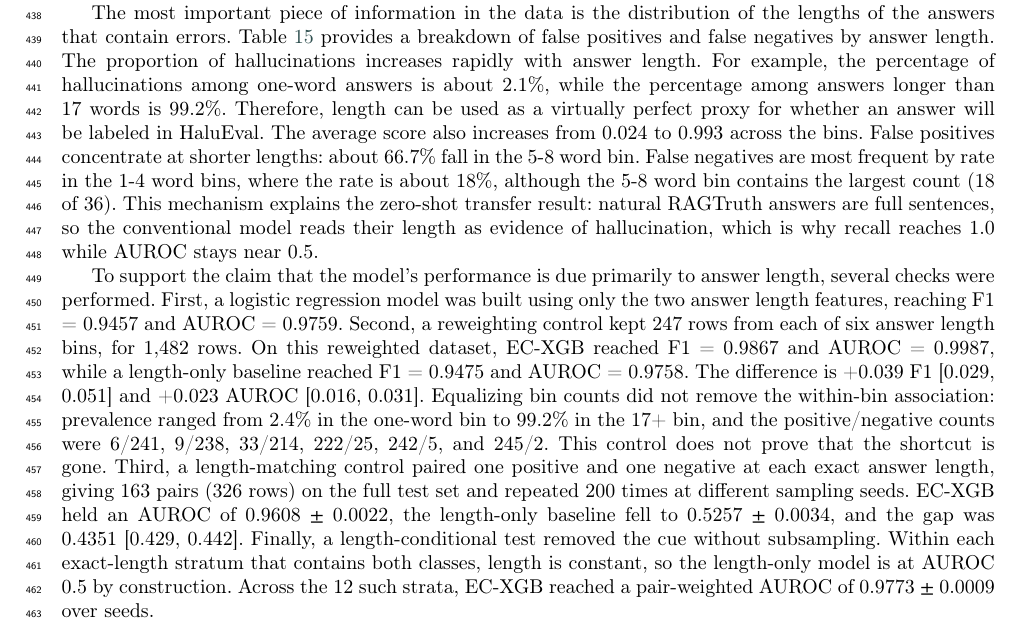
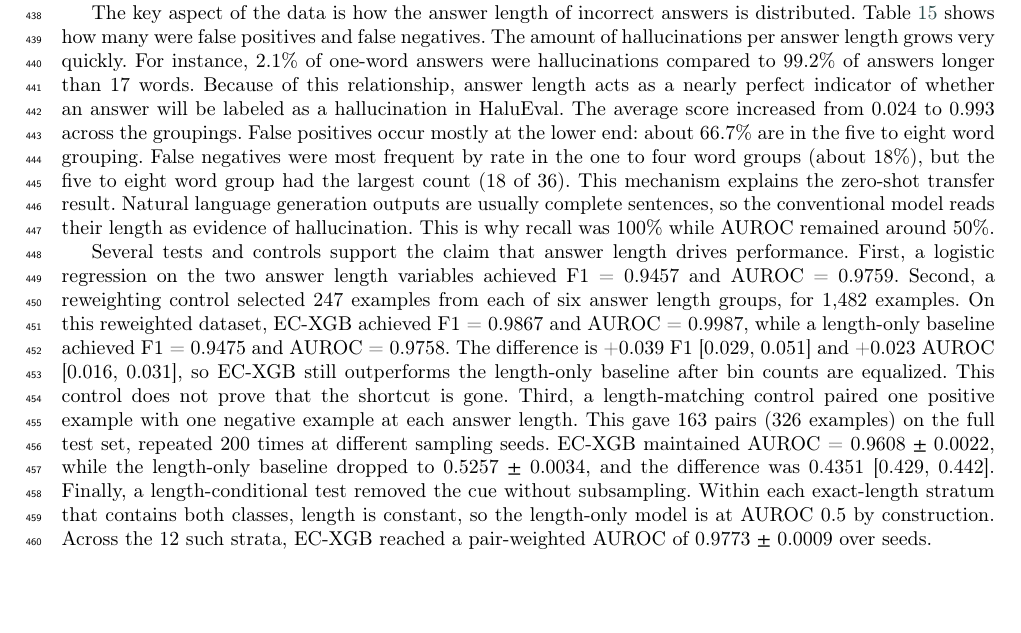
Before and after one commit to Atik203/HaluRISC, a LaTeX paper (Journal_Paper/halurisc.tex): part of page 16 of 18, cut at the place of the change, the shorter picture padded with empty space. Compiled offline with pdfLaTeX; a LaTeX package or settings file that is missing is left out.

Commit message:
docs(paper): revise the error analysis paragraphs

```diff
--- a/Journal_Paper/halurisc.tex
+++ b/Journal_Paper/halurisc.tex
@@ -826,9 +826,9 @@ Table~\ref{tab:judge} compares EC-XGB with two separate judges on the same 200 b
 
 There were 48 errors in the 3{,}000-sample test set for the conventional calibrated XGBoost: 12 false positives and 36 false negatives, for an error rate of 1.6\%. A heuristic analysis of 20 randomly selected errors (10 false positives and 10 false negatives) was grouped into two categories. These categories are (i) short-answer ambiguity, when answers are too short or ambiguous in terms of lexical or natural language inference (NLI) evidence, and (ii) label ambiguity, when answers are semantically possible under both labels. Seven false positives and four false negatives were classified as label ambiguity. Similarly, three false positives and six false negatives were classified as short-answer ambiguity. The sample is balanced across the two error directions, so these counts describe the reviewed cases, not the full population.
 
-The most important piece of information in the data is the distribution of the lengths of the answers that contain errors. Table~\ref{tab:length} provides a breakdown of false positives and false negatives by answer length. The proportion of hallucinations increases rapidly with answer length. For example, the percentage of hallucinations among one-word answers is about 2.1\%, while the percentage among answers longer than 17 words is 99.2\%. Therefore, length can be used as a virtually perfect proxy for whether an answer will be labeled in HaluEval. The average score also increases from 0.024 to 0.993 across the bins. False positives concentrate at shorter lengths: about 66.7\% fall in the 5-8 word bin. False negatives are most frequent by rate in the 1-4 word bins, where the rate is about 18\%, although the 5-8 word bin contains the largest count (18 of 36). This mechanism explains the zero-shot transfer result: natural RAGTruth answers are full sentences, so the conventional model reads their length as evidence of hallucination, which is why recall reaches 1.0 while AUROC stays near 0.5.
+The key aspect of the data is how the answer length of incorrect answers is distributed. Table~\ref{tab:length} shows how many were false positives and false negatives. The amount of hallucinations per answer length grows very quickly. For instance, 2.1\% of one-word answers were hallucinations compared to 99.2\% of answers longer than 17 words. Because of this relationship, answer length acts as a nearly perfect indicator of whether an answer will be labeled as a hallucination in HaluEval. The average score increased from 0.024 to 0.993 across the groupings. False positives occur mostly at the lower end: about 66.7\% are in the five to eight word grouping. False negatives were most frequent by rate in the one to four word groups (about 18\%), but the five to eight word group had the largest count (18 of 36). This mechanism explains the zero-shot transfer result. Natural language generation outputs are usually complete sentences, so the conventional model reads their length as evidence of hallucination. This is why recall was 100\% while AUROC remained around 50\%.
 
-To support the claim that the model's performance is due primarily to answer length, several checks were performed. First, a logistic regression model was built using only the two answer length features, reaching F1 = 0.9457 and AUROC = 0.9759. Second, a reweighting control kept 247 rows from each of six answer length bins, for 1{,}482 rows. On this reweighted dataset, EC-XGB reached F1 = 0.9867 and AUROC = 0.9987, while a length-only baseline reached F1 = 0.9475 and AUROC = 0.9758. The difference is +0.039 F1 [0.029, 0.051] and +0.023 AUROC [0.016, 0.031]. Equalizing bin counts did not remove the within-bin association: prevalence ranged from 2.4\% in the one-word bin to 99.2\% in the 17+ bin, and the positive/negative counts were 6/241, 9/238, 33/214, 222/25, 242/5, and 245/2. This control does not prove that the shortcut is gone. Third, a length-matching control paired one positive and one negative at each exact answer length, giving 163 pairs (326 rows) on the full test set and repeated 200 times at different sampling seeds. EC-XGB held an AUROC of 0.9608 $\pm$ 0.0022, the length-only baseline fell to 0.5257 $\pm$ 0.0034, and the gap was 0.4351 [0.429, 0.442]. Finally, a length-conditional test removed the cue without subsampling. Within each exact-length stratum that contains both classes, length is constant, so the length-only model is at AUROC 0.5 by construction. Across the 12 such strata, EC-XGB reached a pair-weighted AUROC of 0.9773 $\pm$ 0.0009 over seeds.
+Several tests and controls support the claim that answer length drives performance. First, a logistic regression on the two answer length variables achieved F1 = 0.9457 and AUROC = 0.9759. Second, a reweighting control selected 247 examples from each of six answer length groups, for 1{,}482 examples. On this reweighted dataset, EC-XGB achieved F1 = 0.9867 and AUROC = 0.9987, while a length-only baseline achieved F1 = 0.9475 and AUROC = 0.9758. The difference is +0.039 F1 [0.029, 0.051] and +0.023 AUROC [0.016, 0.031], so EC-XGB still outperforms the length-only baseline after bin counts are equalized. This control does not prove that the shortcut is gone. Third, a length-matching control paired one positive example with one negative example at each answer length. This gave 163 pairs (326 examples) on the full test set, repeated 200 times at different sampling seeds. EC-XGB maintained AUROC = 0.9608 $\pm$ 0.0022, while the length-only baseline dropped to 0.5257 $\pm$ 0.0034, and the difference was 0.4351 [0.429, 0.442]. Finally, a length-conditional test removed the cue without subsampling. Within each exact-length stratum that contains both classes, length is constant, so the length-only model is at AUROC 0.5 by construction. Across the 12 such strata, EC-XGB reached a pair-weighted AUROC of 0.9773 $\pm$ 0.0009 over seeds.
 
 \begin{table}[pos=htbp]
   \centering
```
Also changed, not shown: Journal_Paper/out/halurisc.pdf, 1 other file.
